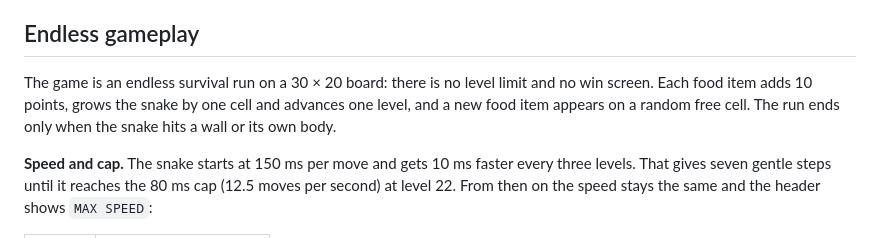
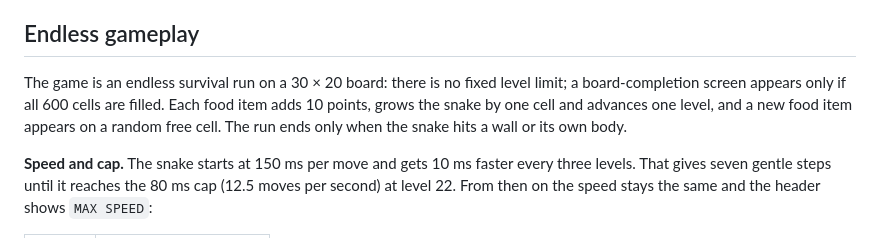
Before and after one commit to emma-dasilva-dev/snake, a Markdown page: DESKTOP.md, the part around the change. Rendered like a GitHub page.

Commit message:
docs: clarify rare full-board completion condition

```diff
--- a/DESKTOP.md
+++ b/DESKTOP.md
@@ -13,7 +13,7 @@ This graphical version is written in **C + raylib**. The original `snake.c` term
 
 ## Endless gameplay
 
-The game is an endless survival run on a 30 × 20 board: there is no level limit and no win screen. Each food item adds 10 points, grows the snake by one cell and advances one level, and a new food item appears on a random free cell. The run ends only when the snake hits a wall or its own body.
+The game is an endless survival run on a 30 × 20 board: there is no fixed level limit; a board-completion screen appears only if all 600 cells are filled. Each food item adds 10 points, grows the snake by one cell and advances one level, and a new food item appears on a random free cell. The run ends only when the snake hits a wall or its own body.
 
 **Speed and cap.** The snake starts at 150 ms per move and gets 10 ms faster every three levels. That gives seven gentle steps until it reaches the 80 ms cap (12.5 moves per second) at level 22. From then on the speed stays the same and the header shows `MAX SPEED`:
 
```
